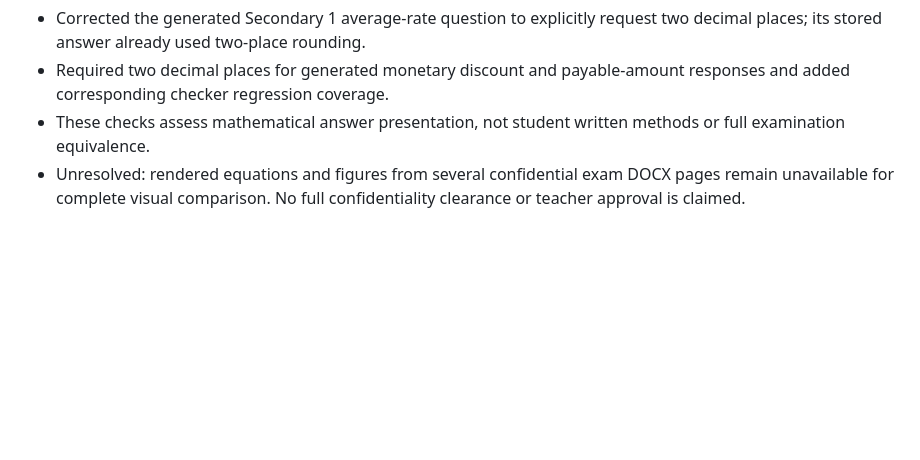
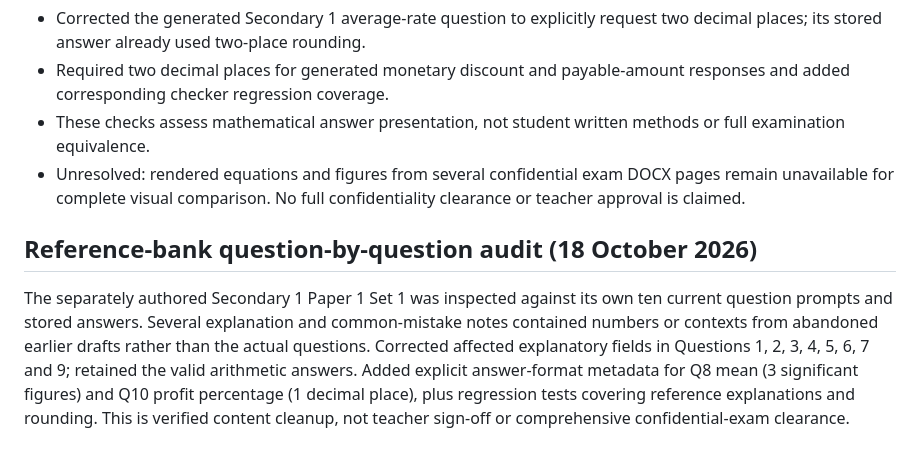
Before and after one commit to joshuapszh/sec1math, a Markdown page: heritage-maths-revision/RELEASE_REVIEW.md, the part around the change. GitHub-like rendering; blank space fills up the shorter version.

Commit message:
Document reference-bank stale explanation corrections and precision checks

```diff
--- a/heritage-maths-revision/RELEASE_REVIEW.md
+++ b/heritage-maths-revision/RELEASE_REVIEW.md
@@ -51,3 +51,6 @@ Safeguards added: development regression tests require the corrected Secondary 2
 - Required two decimal places for generated monetary discount and payable-amount responses and added corresponding checker regression coverage.
 - These checks assess mathematical answer presentation, not student written methods or full examination equivalence.
 - Unresolved: rendered equations and figures from several confidential exam DOCX pages remain unavailable for complete visual comparison. No full confidentiality clearance or teacher approval is claimed.
+
+## Reference-bank question-by-question audit (18 October 2026)
+The separately authored Secondary 1 Paper 1 Set 1 was inspected against its own ten current question prompts and stored answers. Several explanation and common-mistake notes contained numbers or contexts from abandoned earlier drafts rather than the actual questions. Corrected affected explanatory fields in Questions 1, 2, 3, 4, 5, 6, 7 and 9; retained the valid arithmetic answers. Added explicit answer-format metadata for Q8 mean (3 significant figures) and Q10 profit percentage (1 decimal place), plus regression tests covering reference explanations and rounding. This is verified content cleanup, not teacher sign-off or comprehensive confidential-exam clearance.
```
